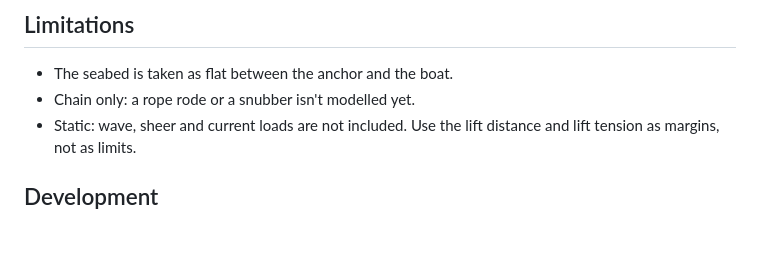
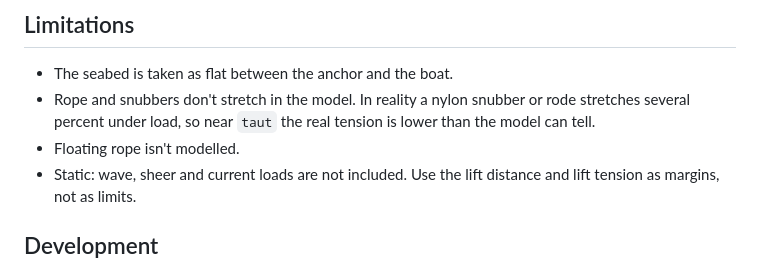
Before and after one commit to joabakk/signalk-anchor-catenary, a Markdown page: README.md, the part around one of its changes. GitHub-like rendering; blank space fills up the shorter version.

```diff
--- a/README.md
+++ b/README.md
@@ -103,7 +134,9 @@ Under `/plugins/signalk-anchor-catenary`:
 ## Limitations
 
 - The seabed is taken as flat between the anchor and the boat.
-- Chain only: a rope rode or a snubber isn't modelled yet.
+- Rope and snubbers don't stretch in the model. In reality a nylon snubber or rode stretches several percent under load, so near
+  `taut` the real tension is lower than the model can tell.
+- Floating rope isn't modelled.
 - Static: wave, sheer and current loads are not included. Use the lift distance and lift tension as margins, not as limits.
 
 ## Development
```
Also changed, not shown: other parts of README.md (+57 -26 lines), docs/screenshot.png, 8 other files.
